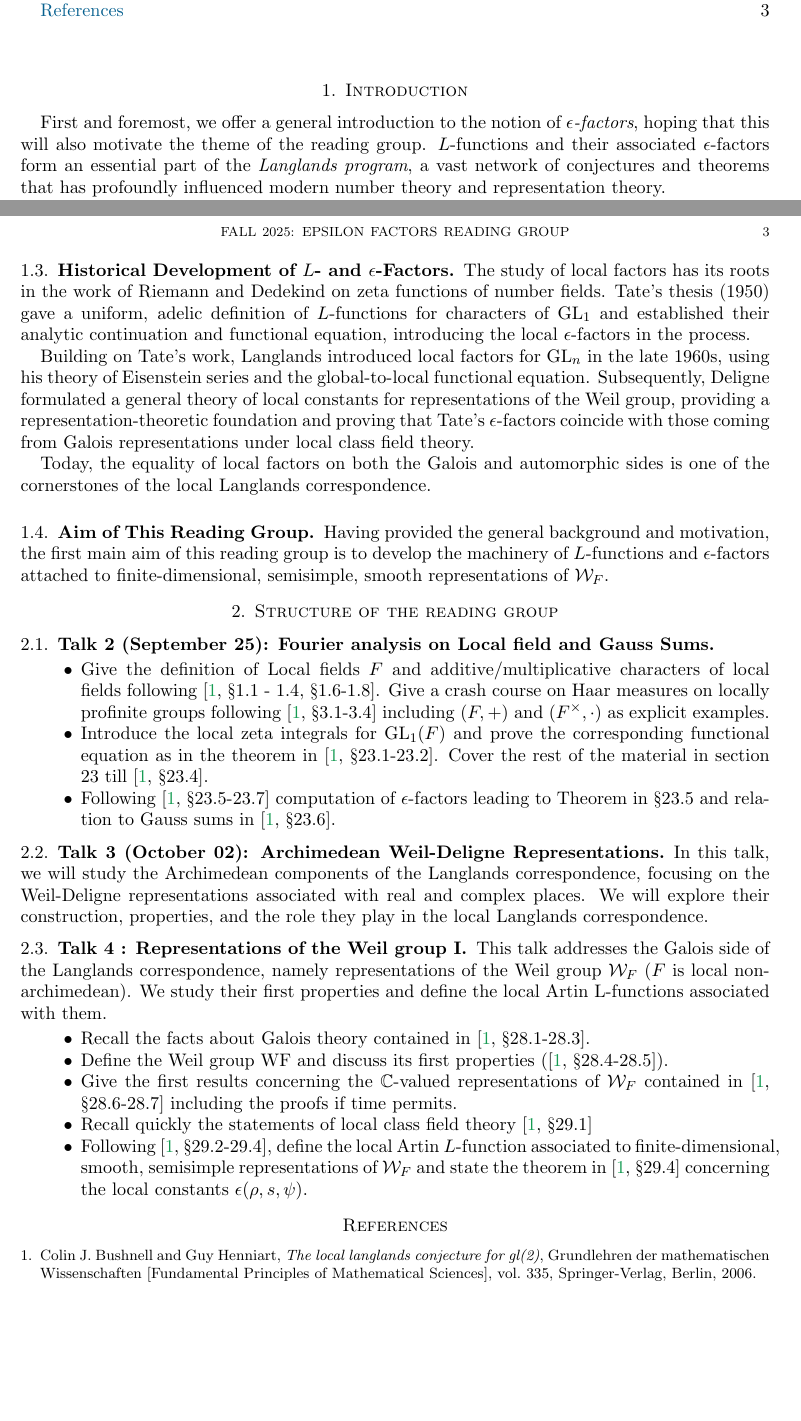
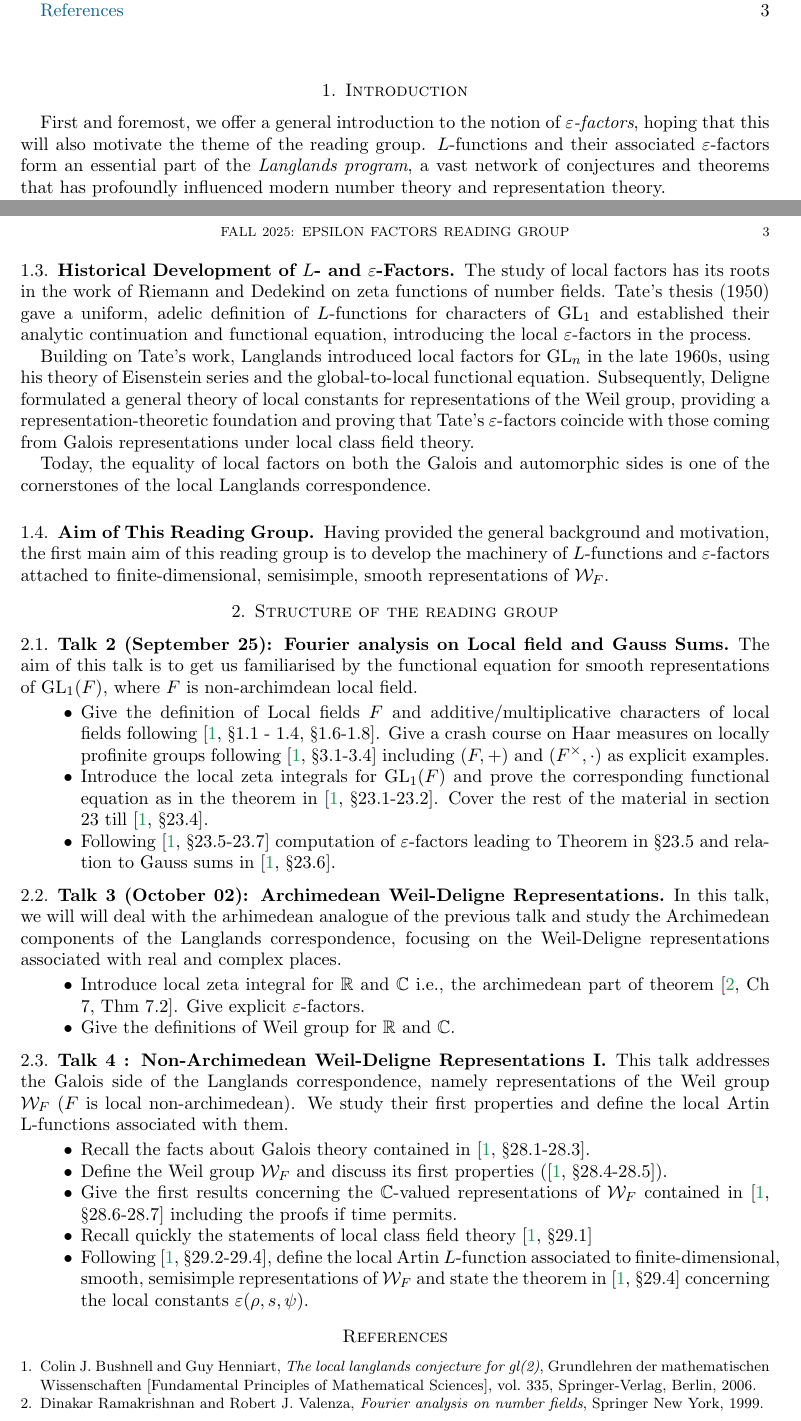
Before and after one commit to sanyam1618/epsilon, a LaTeX paper (handout/epsilon.tex): two parts of pages 1 and 3 of 3, joined at a grey line, cut so that both start at the same text, the shorter picture padded with empty space. Compiled offline with pdfLaTeX.

Commit message:
added talk 2

```diff
--- a/handout/epsilon.tex
+++ b/handout/epsilon.tex
@@ -143,8 +143,8 @@
 
 \section{Introduction}
 First and foremost, we offer a general introduction to the notion of
-\emph{$\epsilon$-factors}, hoping that this will also motivate the theme of the
-reading group.  $L$-functions and their associated $\epsilon$-factors form an
+\emph{$\varepsilon$-factors}, hoping that this will also motivate the theme of the
+reading group.  $L$-functions and their associated $\varepsilon$-factors form an
 essential part of the \emph{Langlands program}, a vast network of conjectures
 and theorems that has profoundly influenced modern number theory and
 representation theory.
@@ -308,20 +308,20 @@ the two sides of the conjectural correspondence are:
 
 \bigskip
 
-\subsection{Historical Development of $L$- and $\epsilon$-Factors}
+\subsection{Historical Development of $L$- and $\varepsilon$-Factors}
 
 The study of local factors has its roots in the work of Riemann and
 Dedekind on zeta functions of number fields.
 Tate's thesis (1950) gave a uniform, adelic definition of $L$-functions
 for characters of $\mathrm{GL}_1$ and established their analytic continuation
-and functional equation, introducing the local $\epsilon$-factors in the process.
+and functional equation, introducing the local $\varepsilon$-factors in the process.
 
 Building on Tate’s work, Langlands introduced local factors for
 $\mathrm{GL}_n$ in the late 1960s, using his theory of Eisenstein series
 and the global-to-local functional equation.
 Subsequently, Deligne formulated a general theory of local constants
 for representations of the Weil group, providing a representation-theoretic
-foundation and proving that Tate’s $\epsilon$-factors coincide with those
+foundation and proving that Tate’s $\varepsilon$-factors coincide with those
 coming from Galois representations under local class field theory.
 
 Today, the equality of local factors on both the Galois and automorphic sides
@@ -336,34 +336,39 @@ is one of the cornerstones of the local Langlands correspondence.
 
 Having provided the general background and motivation,
 the first main aim of this reading group is to develop the
-machinery of $L$-functions and $\epsilon$-factors attached to
+machinery of $L$-functions and $\varepsilon$-factors attached to
 finite-dimensional, semisimple, smooth representations of
 \(\mathcal{W}_F\).
 
 \section{Structure of the reading group}
 \subsection{Talk 2 (September 25): Fourier analysis on Local field and Gauss Sums}
+The aim of this talk is to get us familiarised by the functional equation for smooth representations of $\Gl_1(F)$, where $F$ is non-archimdean local field.
 \begin{itemize}
     \item Give the definition of Local fields $F$ and additive/multiplicative characters of local fields following \cite[\S 1.1 - 1.4, \S 1.6-1.8]{BH06}. Give a crash course on Haar measures on locally profinite groups following \cite[\S 3.1-3.4]{BH06} including $(F,+)$ and $(F^\times,\cdot)$ as explicit examples.
 
     \item Introduce the local zeta integrals for $\Gl_1(F)$ and prove the corresponding functional equation as in the theorem in \cite[\S 23.1-23.2]{BH06}. Cover the rest of the material in section 23 till \cite[\S 23.4]{BH06}.
 
-    \item Following \cite[\S 23.5-23.7]{BH06} computation of $\epsilon$-factors leading to Theorem in \S 23.5 and relation to Gauss sums in \cite[\S 23.6]{BH06}.
+    \item Following \cite[\S 23.5-23.7]{BH06} computation of $\varepsilon$-factors leading to Theorem in \S 23.5 and relation to Gauss sums in \cite[\S 23.6]{BH06}.
 
 \end{itemize}
 
 \subsection{Talk 3 (October 02): Archimedean Weil-Deligne Representations}
-In this talk, we will study the Archimedean components of the Langlands correspondence, focusing on the Weil-Deligne representations associated with real and complex places. We will explore their construction, properties, and the role they play in the local Langlands correspondence.
+In this talk, we will will deal with the arhimedean analogue of the previous talk and study the Archimedean components of the Langlands correspondence, focusing on the Weil-Deligne representations associated with real and complex places.
+    \begin{itemize}
+        \item Introduce local zeta integral for $\R$ and $\C$ i.e., the archimedean part of theorem \cite[Ch 7, Thm 7.2]{RV99}. Give explicit $\varepsilon$-factors.
+        \item Give the definitions of Weil group for $\R$ and $\C$.
+    \end{itemize}
 
-\subsection{Talk 4 : Representations of the Weil group I}
+\subsection{Talk 4 : Non-Archimedean Weil-Deligne Representations I}
 This talk addresses the Galois side of the Langlands correspondence, namely representations
 of the Weil group $\mathcal{W}_F$ ($F$ is local non-archimedean). We study their first properties and define the local Artin L-functions
 associated with them.
 \begin{itemize}
     \item Recall the facts about Galois theory contained in \cite[\S 28.1-28.3]{BH06}.
-    \item Define the Weil group WF and discuss its first properties (\cite[\S 28.4-28.5]{BH06}).
+    \item Define the Weil group $\mathcal{W}_F$ and discuss its first properties (\cite[\S 28.4-28.5]{BH06}).
     \item Give the first results concerning the $\C$-valued representations of $\mathcal{W}_F$ contained in \cite[\S 28.6-28.7]{BH06} including the proofs if time permits.
     \item Recall quickly the statements of local class field theory \cite[\S 29.1]{BH06}
-    \item Following \cite[\S 29.2-29.4]{BH06}, define the local Artin $L$-function associated to finite-dimensional, smooth, semisimple representations of $\mathcal{W}_F$ and state the theorem in \cite[\S 29.4]{BH06} concerning the local constants $\epsilon(\rho,s,\psi)$.
+    \item Following \cite[\S 29.2-29.4]{BH06}, define the local Artin $L$-function associated to finite-dimensional, smooth, semisimple representations of $\mathcal{W}_F$ and state the theorem in \cite[\S 29.4]{BH06} concerning the local constants $\varepsilon(\rho,s,\psi)$.
 \end{itemize}
 
 
```
Also changed, not shown: handout/references.bib (+12 -0 lines), handout/epsilon.tex (78 more changed lines).
